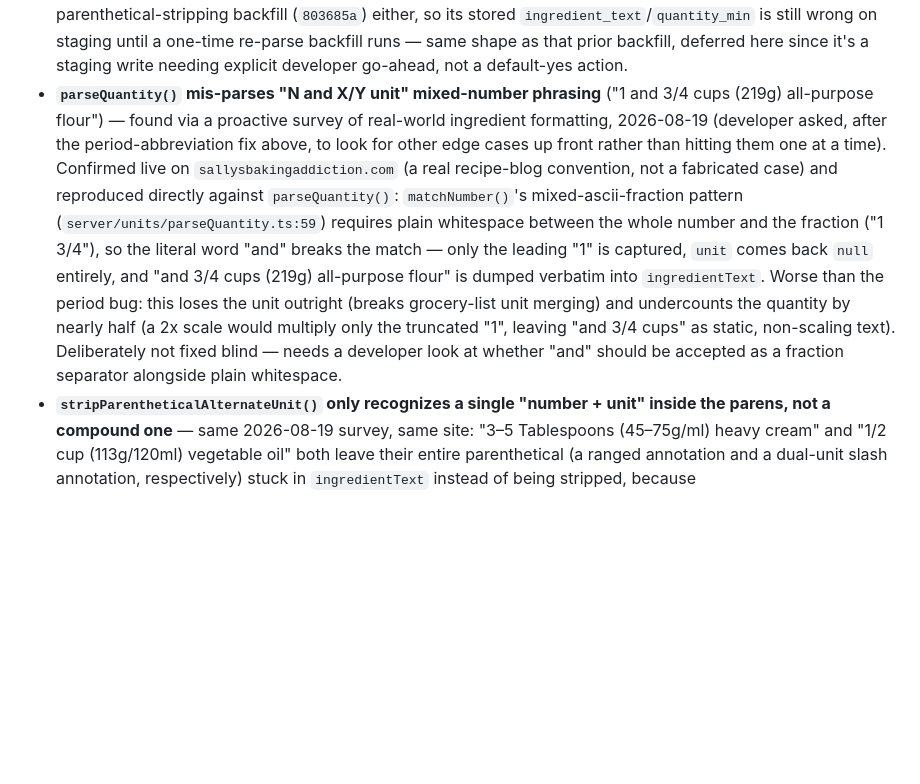
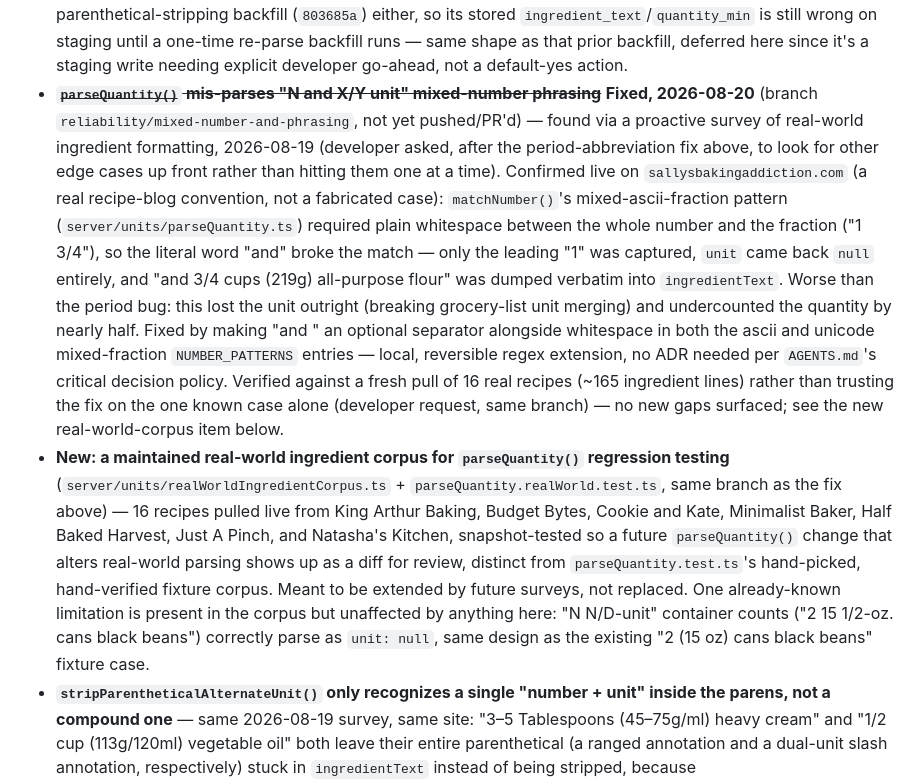
Before and after one commit to kraigstrong/Keepsake, a Markdown page: docs/roadmap.md, the part around the change. GitHub-like rendering; blank space fills up the shorter version.

Commit message:
Sync docs with the mixed-number fix and real-world corpus addition
Co-Authored-By: Claude Sonnet 5 <noreply@anthropic.com>

```diff
--- a/docs/roadmap.md
+++ b/docs/roadmap.md
@@ -93,7 +93,8 @@ Small items with no milestone assignment yet — moved here from `docs/current.m
 - **Grocery product questions found in the 2026-08-08/09 device-testing round, deliberately not fixed blind:** optional-ingredient phrasing ("white sugar (if needed)"), non-purchasable lines ("reserved pasta water"), and manual staple-marking. See `docs/history/phase-13-grocery-generation.md`.
 - ~~**Grocery list merge lands on whichever unit happened to appear first, not the most natural one for the total.**~~ **Done, 2026-08-19** (branch `reliability/grocery-merge-unit-selection`) — found live testing 2026-08-19 (Journey 1 walkthrough): a plan with crepes (several cups of flour) and cheese sauce (a few tbsp of flour) merged to "66 tbsp flour" instead of something cup-scale. Two mechanical fixes were tried and rejected first (always use the largest unit present; best-fit the total's magnitude) — both also flipped an already-fine existing case ("1 cup + 1 pint milk" → "3 cups milk") into something worse ("1.5 pints milk"). Developer decision: scope the fix narrowly to spoon units only — `sumSubgroup()` in `server/groceries/generateGroceryList.ts` now bumps a tsp/tbsp total up to cup only when cup is used elsewhere for that same ingredient, never inventing a unit no occurrence actually used, and never touching cup-and-up (cup/pint/quart/gallon, oz/lb) at all. New tests cover the fix and both edge cases that ruled out the simpler approaches.
 - ~~**Abbreviated units with a trailing period ("6 oz.") block the parenthetical alternate-unit strip.**~~ **Code fix done, 2026-08-19** (branch `reliability/unit-period-abbreviation`) — found live testing 2026-08-19 (Journey 1 walkthrough): "5 Minute Nacho Cheese Sauce" (created 2026-08-07) doubled from "6 oz (180g) medium cheddar cheese" to "12 oz (180g)" — the primary quantity scaled, the parenthetical didn't. Root cause: `matchUnit()` in `server/units/parseQuantity.ts` consumed "oz" but not the source text's trailing period, so the remaining string started with "." instead of "(" and `stripParentheticalAlternateUnit()`'s anchored `/^\(\s*/` check never matched. Fixed by having `matchUnit()` consume an optional trailing period as part of the unit match itself — the one call site both the primary and alternate-unit (slash/comma/parenthetical) paths share, so all three forms are covered. **Still open:** the affected recipe predates this fix and wasn't in the Aug 15 parenthetical-stripping backfill (`803685a`) either, so its stored `ingredient_text`/`quantity_min` is still wrong on staging until a one-time re-parse backfill runs — same shape as that prior backfill, deferred here since it's a staging write needing explicit developer go-ahead, not a default-yes action.
-- **`parseQuantity()` mis-parses "N and X/Y unit" mixed-number phrasing** ("1 and 3/4 cups (219g) all-purpose flour") — found via a proactive survey of real-world ingredient formatting, 2026-08-19 (developer asked, after the period-abbreviation fix above, to look for other edge cases up front rather than hitting them one at a time). Confirmed live on `sallysbakingaddiction.com` (a real recipe-blog convention, not a fabricated case) and reproduced directly against `parseQuantity()`: `matchNumber()`'s mixed-ascii-fraction pattern (`server/units/parseQuantity.ts:59`) requires plain whitespace between the whole number and the fraction ("1 3/4"), so the literal word "and" breaks the match — only the leading "1" is captured, `unit` comes back `null` entirely, and "and 3/4 cups (219g) all-purpose flour" is dumped verbatim into `ingredientText`. Worse than the period bug: this loses the unit outright (breaks grocery-list unit merging) and undercounts the quantity by nearly half (a 2x scale would multiply only the truncated "1", leaving "and 3/4 cups" as static, non-scaling text). Deliberately not fixed blind — needs a developer look at whether "and" should be accepted as a fraction separator alongside plain whitespace.
+- ~~**`parseQuantity()` mis-parses "N and X/Y unit" mixed-number phrasing**~~ **Fixed, 2026-08-20** (branch `reliability/mixed-number-and-phrasing`, not yet pushed/PR'd) — found via a proactive survey of real-world ingredient formatting, 2026-08-19 (developer asked, after the period-abbreviation fix above, to look for other edge cases up front rather than hitting them one at a time). Confirmed live on `sallysbakingaddiction.com` (a real recipe-blog convention, not a fabricated case): `matchNumber()`'s mixed-ascii-fraction pattern (`server/units/parseQuantity.ts`) required plain whitespace between the whole number and the fraction ("1 3/4"), so the literal word "and" broke the match — only the leading "1" was captured, `unit` came back `null` entirely, and "and 3/4 cups (219g) all-purpose flour" was dumped verbatim into `ingredientText`. Worse than the period bug: this lost the unit outright (breaking grocery-list unit merging) and undercounted the quantity by nearly half. Fixed by making "and " an optional separator alongside whitespace in both the ascii and unicode mixed-fraction `NUMBER_PATTERNS` entries — local, reversible regex extension, no ADR needed per `AGENTS.md`'s critical decision policy. Verified against a fresh pull of 16 real recipes (~165 ingredient lines) rather than trusting the fix on the one known case alone (developer request, same branch) — no new gaps surfaced; see the new real-world-corpus item below.
+- **New: a maintained real-world ingredient corpus for `parseQuantity()` regression testing** (`server/units/realWorldIngredientCorpus.ts` + `parseQuantity.realWorld.test.ts`, same branch as the fix above) — 16 recipes pulled live from King Arthur Baking, Budget Bytes, Cookie and Kate, Minimalist Baker, Half Baked Harvest, Just A Pinch, and Natasha's Kitchen, snapshot-tested so a future `parseQuantity()` change that alters real-world parsing shows up as a diff for review, distinct from `parseQuantity.test.ts`'s hand-picked, hand-verified fixture corpus. Meant to be extended by future surveys, not replaced. One already-known limitation is present in the corpus but unaffected by anything here: "N N/D-unit" container counts ("2 15 1/2-oz. cans black beans") correctly parse as `unit: null`, same design as the existing "2 (15 oz) cans black beans" fixture case.
 - **`stripParentheticalAlternateUnit()` only recognizes a single "number + unit" inside the parens, not a compound one** — same 2026-08-19 survey, same site: "3–5 Tablespoons (45–75g/ml) heavy cream" and "1/2 cup (113g/120ml) vegetable oil" both leave their entire parenthetical (a ranged annotation and a dual-unit slash annotation, respectively) stuck in `ingredientText` instead of being stripped, because `matchNumber()`+`matchUnit()` inside the parens only ever try to match one number and one unit before expecting a close-paren. Lower severity than the "and" bug above — the primary quantity/unit are still captured correctly; only the leftover descriptive text is affected. Deliberately not fixed blind.
 - ~~**Cooking Mode's "Done Cooking" button needs two taps after typing a note.**~~ **Fixed and merged, 2026-08-20** ([PR #86](https://github.com/kraigstrong/Keepsake/pull/86), confirmed live on-device; supersedes [PR #85](https://github.com/kraigstrong/Keepsake/pull/85)'s earlier, ineffective `onPressIn` attempt). Root cause, mechanism, and the fix are documented in `Button.tsx`'s touch-prop doc and `DoneCookingSheet.tsx`'s confirm-button comment — not repeated here.
 - **A permanently-deleted recipe can leave a zombie cooking-event outbox item** on another device that had an unsynced completion for it — narrow window, bounded to log noise/wasted retries. Real fix needs a terminal/no-op outcome added to the outbox's retry classification (an ADR-0024 design change). See `docs/history/phase-16-archive-delete-lifecycle.md`.
```
Also changed, not shown: docs/current.md (+2 -1 lines).
